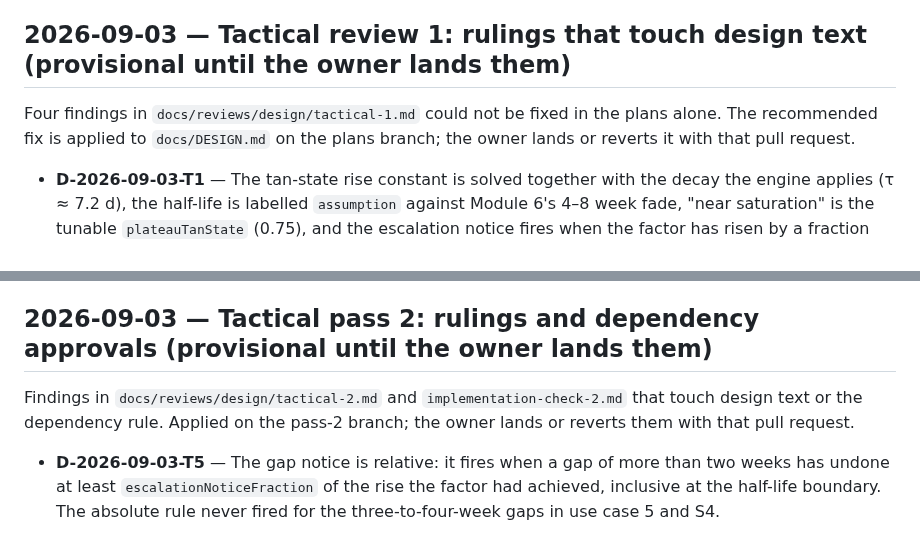
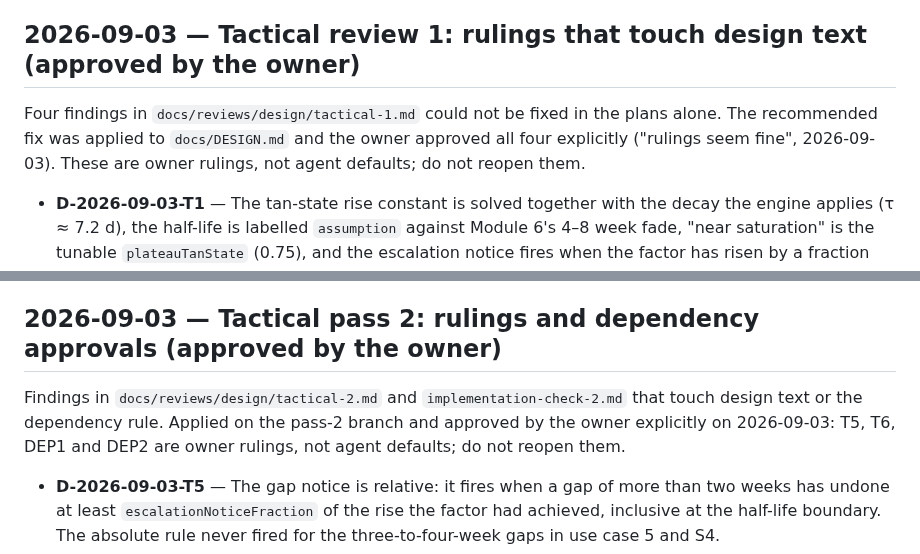
Before and after one commit to GrimsVerk/project_icarus, a Markdown page: docs/DECISIONS.md, 2 parts joined by grey strips. Drawn GitHub-style.

Commit message:
Decisions: mark T1-T6 and DEP1-DEP2 as approved by the owner
Co-Authored-By: Claude Fable 5.1 <noreply@anthropic.com>
Claude-Session: https://claude.ai/code/session_0195Aq2yYSffyZqDx9kySn7D

```diff
--- a/docs/DECISIONS.md
+++ b/docs/DECISIONS.md
@@ -192,22 +192,24 @@ Stage 5 of the design flow. Each id is cited by the plans' `Rulings:` line.
 - **D-2026-09-03-F7** — Copy keys are a Swift enum in Core; text comes from `docs/APP_COPY.md` through a generated JSON; S11 checks both directions. Not string keys.
 - **D-2026-09-03-F8** — The flip timer asks which side is up first, default face up; without the timer, face up.
 
-## 2026-09-03 — Tactical review 1: rulings that touch design text (provisional until the owner lands them)
+## 2026-09-03 — Tactical review 1: rulings that touch design text (approved by the owner)
 
 Four findings in `docs/reviews/design/tactical-1.md` could not be fixed in the
-plans alone. The recommended fix is applied to `docs/DESIGN.md` on the plans
-branch; the owner lands or reverts it with that pull request.
+plans alone. The recommended fix was applied to `docs/DESIGN.md` and the
+owner approved all four explicitly ("rulings seem fine", 2026-09-03). These
+are owner rulings, not agent defaults; do not reopen them.
 
 - **D-2026-09-03-T1** — The tan-state rise constant is solved together with the decay the engine applies (τ ≈ 7.2 d), the half-life is labelled `assumption` against Module 6's 4–8 week fade, "near saturation" is the tunable `plateauTanState` (0.75), and the escalation notice fires when the factor has risen by a fraction (0.5) of the type's maximum rise, not 0.10 above 1. Without this the plateau outcomes were unreachable and the notice fired on session two.
 - **D-2026-09-03-T2** — S4's "one-week rise below 25% of the cap rise" becomes 40%: a single-exponential rise that reaches 0.8 in three weeks is at about 32% after five sessions.
 - **D-2026-09-03-T3** — Use case 3 no longer names "SPF 30" and "four times": the SPF ladder with normal application cannot produce all three of the use case's numbers on one curve; the fixture asserts the ladder's answer for its curve and the UVA multiple is named as N.
 - **D-2026-09-03-T4** — An "all exposed" report takes the highest-dose region when the answer is "normal" and the lowest-dose region when it is redness; a report on a day with no logged dose is never calibrated. Closes the §11 open item.
 
-## 2026-09-03 — Tactical pass 2: rulings and dependency approvals (provisional until the owner lands them)
+## 2026-09-03 — Tactical pass 2: rulings and dependency approvals (approved by the owner)
 
 Findings in `docs/reviews/design/tactical-2.md` and `implementation-check-2.md`
-that touch design text or the dependency rule. Applied on the pass-2 branch;
-the owner lands or reverts them with that pull request.
+that touch design text or the dependency rule. Applied on the pass-2 branch
+and approved by the owner explicitly on 2026-09-03: T5, T6, DEP1 and DEP2 are
+owner rulings, not agent defaults; do not reopen them.
 
 - **D-2026-09-03-T5** — The gap notice is relative: it fires when a gap of more than two weeks has undone at least `escalationNoticeFraction` of the rise the factor had achieved, inclusive at the half-life boundary. The absolute rule never fired for the three-to-four-week gaps in use case 5 and S4.
 - **D-2026-09-03-T6** — Supersedes T2: S4's one-week bound is 50% of the cap rise. The rise solved with the decay (T1) is 0.47 after five sessions; T2's 32% was the no-decay figure.
```
